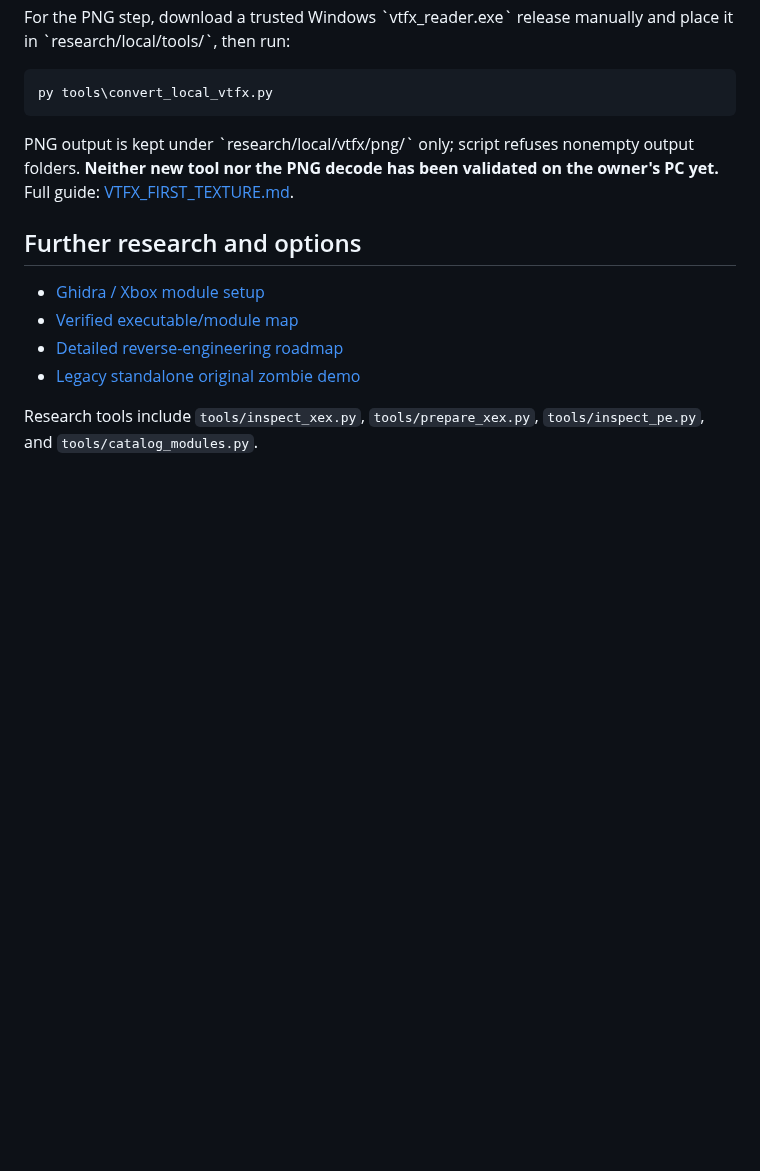
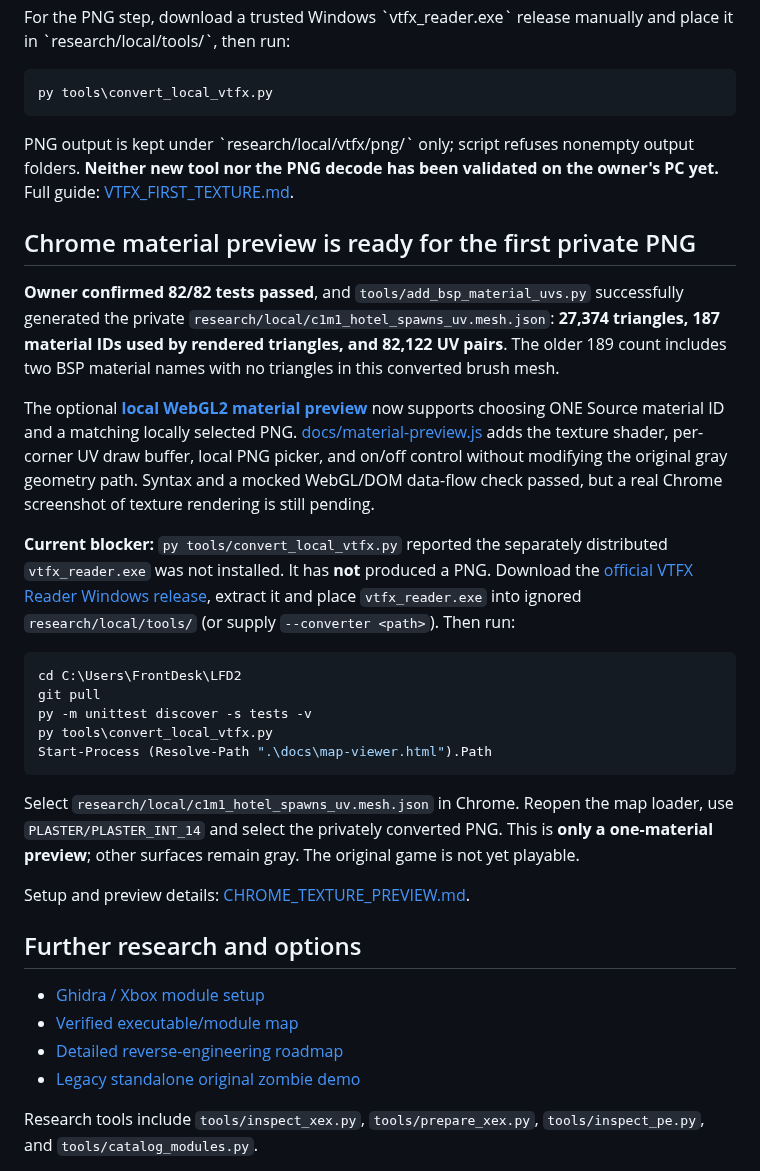
Before and after one commit to RealMCera/LFD2, a Markdown page: README.md, the part around the change. GitHub-like rendering; blank space fills up the shorter version.

Commit message:
Record 82 passing tests, working Source UV mesh and new optional original PNG viewer; document missing converter

````diff
--- a/README.md
+++ b/README.md
@@ -212,6 +212,26 @@ For the PNG step, download a trusted Windows \`vtfx_reader.exe\` release manuall
 
 PNG output is kept under \`research/local/vtfx/png/\` only; script refuses nonempty output folders. **Neither new tool nor the PNG decode has been validated on the owner's PC yet.** Full guide: [VTFX_FIRST_TEXTURE.md](docs/VTFX_FIRST_TEXTURE.md).
 
+## Chrome material preview is ready for the first private PNG
+
+**Owner confirmed 82/82 tests passed**, and `tools/add_bsp_material_uvs.py` successfully generated the private `research/local/c1m1_hotel_spawns_uv.mesh.json`: **27,374 triangles, 187 material IDs used by rendered triangles, and 82,122 UV pairs**. The older 189 count includes two BSP material names with no triangles in this converted brush mesh.
+
+The optional **[local WebGL2 material preview](docs/map-viewer.html)** now supports choosing ONE Source material ID and a matching locally selected PNG. [docs/material-preview.js](docs/material-preview.js) adds the texture shader, per-corner UV draw buffer, local PNG picker, and on/off control without modifying the original gray geometry path. Syntax and a mocked WebGL/DOM data-flow check passed, but a real Chrome screenshot of texture rendering is still pending.
+
+**Current blocker:** `py tools/convert_local_vtfx.py` reported the separately distributed `vtfx_reader.exe` was not installed. It has **not** produced a PNG. Download the [official VTFX Reader Windows release](https://github.com/rob5300/vtfx_reader/releases/latest), extract it and place `vtfx_reader.exe` into ignored `research/local/tools/` (or supply `--converter <path>`). Then run:
+
+```powershell
+cd C:\Users\FrontDesk\LFD2
+git pull
+py -m unittest discover -s tests -v
+py tools\convert_local_vtfx.py
+Start-Process (Resolve-Path ".\docs\map-viewer.html").Path
+```
+
+Select `research/local/c1m1_hotel_spawns_uv.mesh.json` in Chrome. Reopen the map loader, use `PLASTER/PLASTER_INT_14` and select the privately converted PNG. This is **only a one-material preview**; other surfaces remain gray. The original game is not yet playable.
+
+Setup and preview details: [CHROME_TEXTURE_PREVIEW.md](docs/CHROME_TEXTURE_PREVIEW.md).
+
 ## Further research and options
 
 - [Ghidra / Xbox module setup](docs/GHIDRA_SETUP.md)
````
